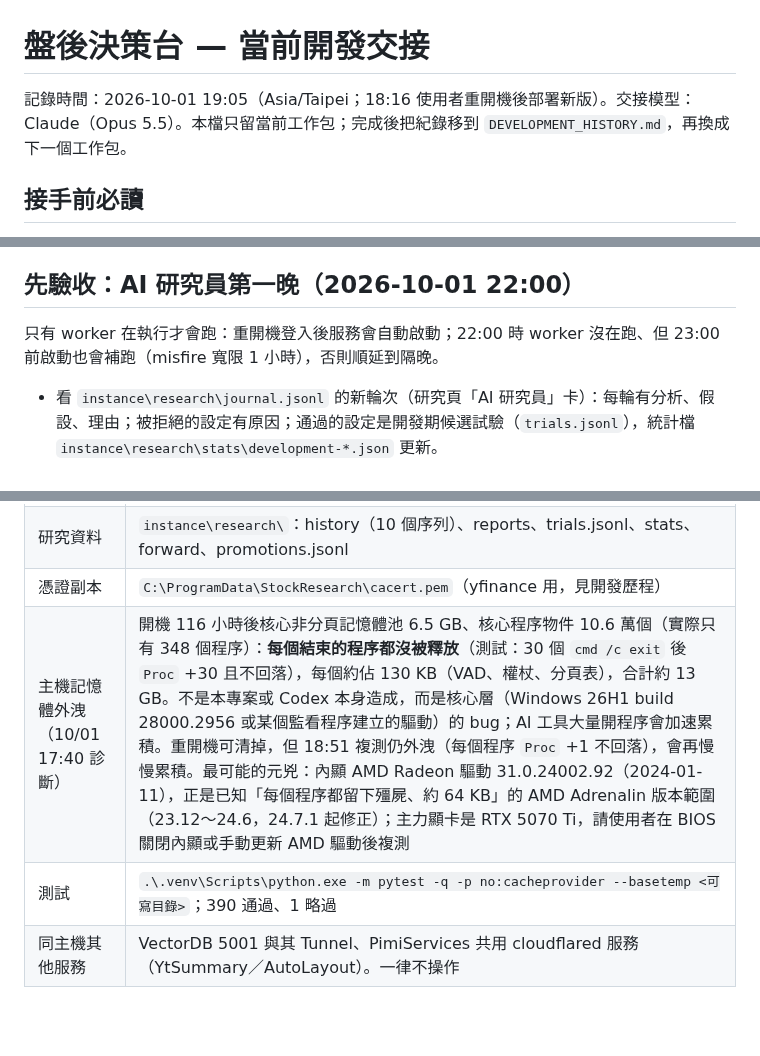
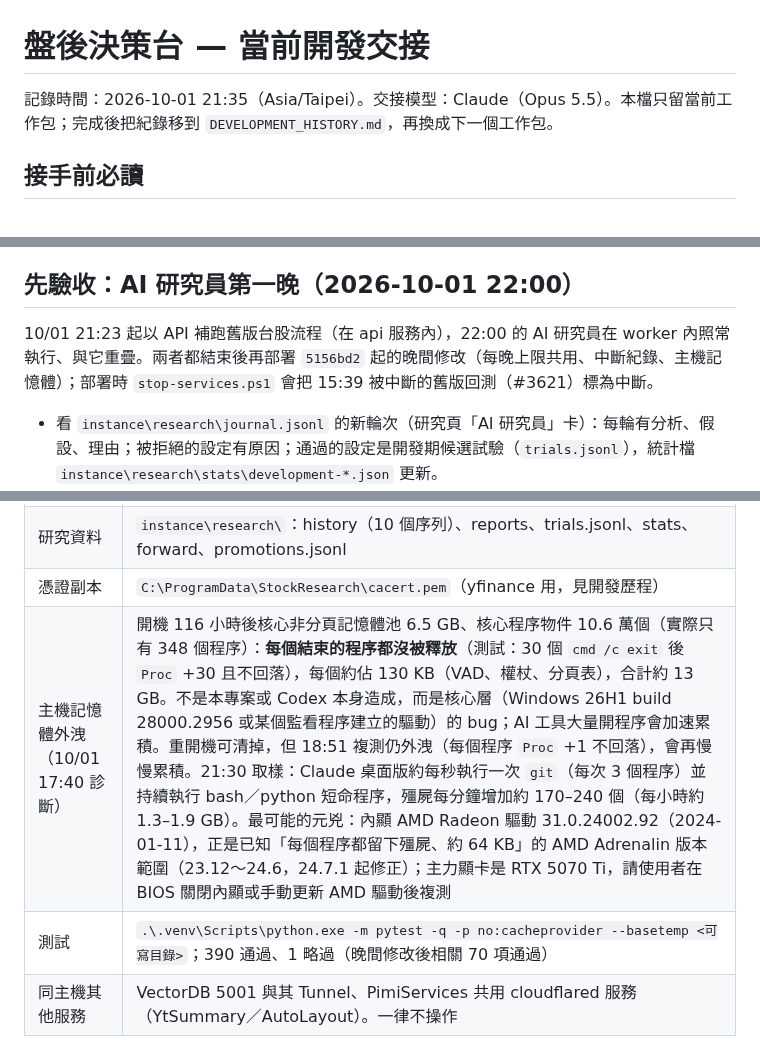
Before and after one commit to ryan73093/StockResearch, a Markdown page: docs/development_handoff.md, 3 parts joined by grey strips. Drawn GitHub-style; blank space fills up the shorter version.

```diff
--- a/docs/development_handoff.md
+++ b/docs/development_handoff.md
@@ -1,6 +1,6 @@
 # 盤後決策台 — 當前開發交接
 
-記錄時間：2026-10-01 19:05（Asia/Taipei；18:16 使用者重開機後部署新版）。交接模型：Claude（Opus 5.5）。本檔只留當前工作包；完成後把紀錄移到 `DEVELOPMENT_HISTORY.md`，再換成下一個工作包。
+記錄時間：2026-10-01 21:35（Asia/Taipei）。交接模型：Claude（Opus 5.5）。本檔只留當前工作包；完成後把紀錄移到 `DEVELOPMENT_HISTORY.md`，再換成下一個工作包。
 
 ## 接手前必讀
 
@@ -11,7 +11,7 @@
 
 ## 先驗收：AI 研究員第一晚（2026-10-01 22:00）
 
-只有 worker 在執行才會跑：重開機登入後服務會自動啟動；22:00 時 worker 沒在跑、但 23:00 前啟動也會補跑（misfire 寬限 1 小時），否則順延到隔晚。
+10/01 21:23 起以 API 補跑舊版台股流程（在 api 服務內），22:00 的 AI 研究員在 worker 內照常執行、與它重疊。兩者都結束後再部署 `5156bd2` 起的晚間修改（每晚上限共用、中斷紀錄、主機記憶體）；部署時 `stop-services.ps1` 會把 15:39 被中斷的舊版回測（#3621）標為中斷。
 
 - 看 `instance\research\journal.jsonl` 的新輪次（研究頁「AI 研究員」卡）：每輪有分析、假設、理由；被拒絕的設定有原因；通過的設定是開發期候選試驗（`trials.jsonl`），統計檔 `instance\research\stats\development-*.json` 更新。
 - 看 `instance\research\agent\usage.jsonl`：每次呼叫都有 token 與費用；本月費用遠低於 US$3。
@@ -66,8 +66,8 @@
 | 資料庫 | `instance\quant_platform.db` 約 9.7 GiB；`research_universe` 新增 4 檔 ETF（id 555–558）；每日備份 `instance\backups\daily\`；兩個 22.29 GiB 暫存備份待使用者刪除 |
 | 研究資料 | `instance\research\`：history（10 個序列）、reports、trials.jsonl、stats、forward、promotions.jsonl |
 | 憑證副本 | `C:\ProgramData\StockResearch\cacert.pem`（yfinance 用，見開發歷程） |
-| 主機記憶體外洩（10/01 17:40 診斷） | 開機 116 小時後核心非分頁記憶體池 6.5 GB、核心程序物件 10.6 萬個（實際只有 348 個程序）：**每個結束的程序都沒被釋放**（測試：30 個 `cmd /c exit` 後 `Proc` +30 且不回落），每個約佔 130 KB（VAD、權杖、分頁表），合計約 13 GB。不是本專案或 Codex 本身造成，而是核心層（Windows 26H1 build 28000.2956 或某個監看程序建立的驅動）的 bug；AI 工具大量開程序會加速累積。重開機可清掉，但 18:51 複測仍外洩（每個程序 `Proc` +1 不回落），會再慢慢累積。最可能的元兇：內顯 AMD Radeon 驅動 31.0.24002.92（2024-01-11），正是已知「每個程序都留下殭屍、約 64 KB」的 AMD Adrenalin 版本範圍（23.12～24.6，24.7.1 起修正）；主力顯卡是 RTX 5070 Ti，請使用者在 BIOS 關閉內顯或手動更新 AMD 驅動後複測 |
-| 測試 | `.\.venv\Scripts\python.exe -m pytest -q -p no:cacheprovider --basetemp <可寫目錄>`；390 通過、1 略過 |
+| 主機記憶體外洩（10/01 17:40 診斷） | 開機 116 小時後核心非分頁記憶體池 6.5 GB、核心程序物件 10.6 萬個（實際只有 348 個程序）：**每個結束的程序都沒被釋放**（測試：30 個 `cmd /c exit` 後 `Proc` +30 且不回落），每個約佔 130 KB（VAD、權杖、分頁表），合計約 13 GB。不是本專案或 Codex 本身造成，而是核心層（Windows 26H1 build 28000.2956 或某個監看程序建立的驅動）的 bug；AI 工具大量開程序會加速累積。重開機可清掉，但 18:51 複測仍外洩（每個程序 `Proc` +1 不回落），會再慢慢累積。21:30 取樣：Claude 桌面版約每秒執行一次 `git`（每次 3 個程序）並持續執行 bash／python 短命程序，殭屍每分鐘增加約 170–240 個（每小時約 1.3–1.9 GB）。最可能的元兇：內顯 AMD Radeon 驅動 31.0.24002.92（2024-01-11），正是已知「每個程序都留下殭屍、約 64 KB」的 AMD Adrenalin 版本範圍（23.12～24.6，24.7.1 起修正）；主力顯卡是 RTX 5070 Ti，請使用者在 BIOS 關閉內顯或手動更新 AMD 驅動後複測 |
+| 測試 | `.\.venv\Scripts\python.exe -m pytest -q -p no:cacheprovider --basetemp <可寫目錄>`；390 通過、1 略過（晚間修改後相關 70 項通過） |
 | 同主機其他服務 | VectorDB 5001 與其 Tunnel、PimiServices 共用 cloudflared 服務（YtSummary／AutoLayout）。一律不操作 |
 
 ## 待使用者確認或操作
```
Also changed, not shown: other parts of docs/development_handoff.md (+1 -1 lines), docs/development_roadmap.md (+2 -2 lines), docs/system_architecture.md (+2 -0 lines).
